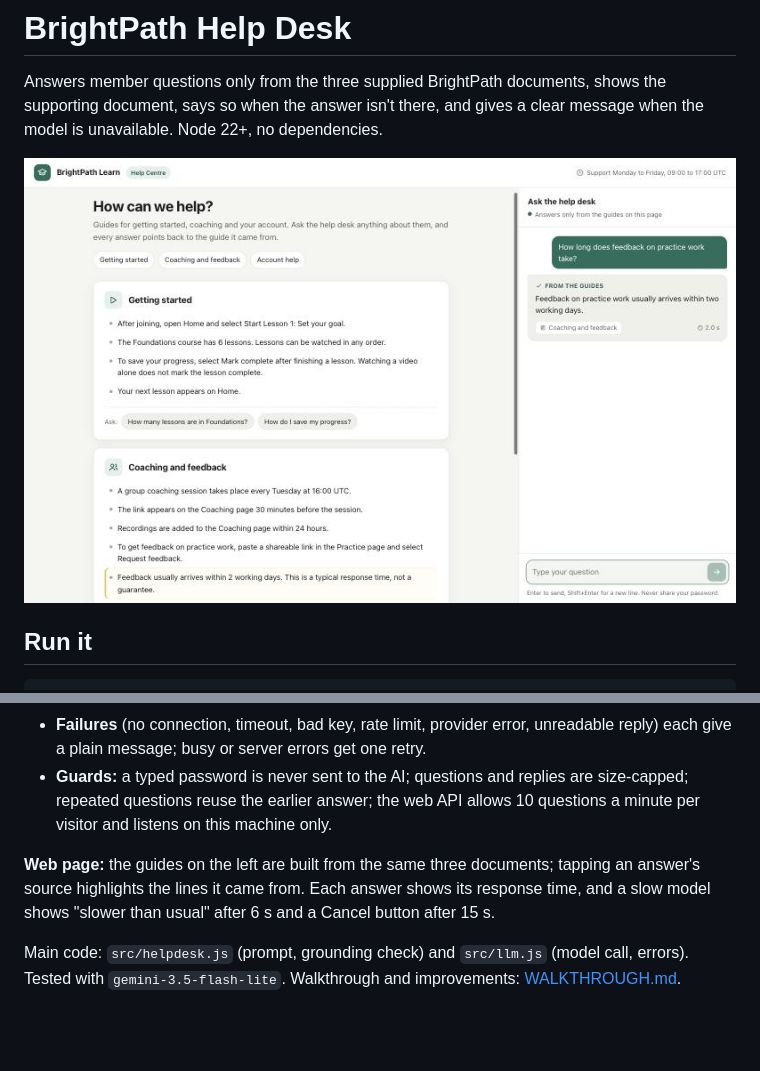
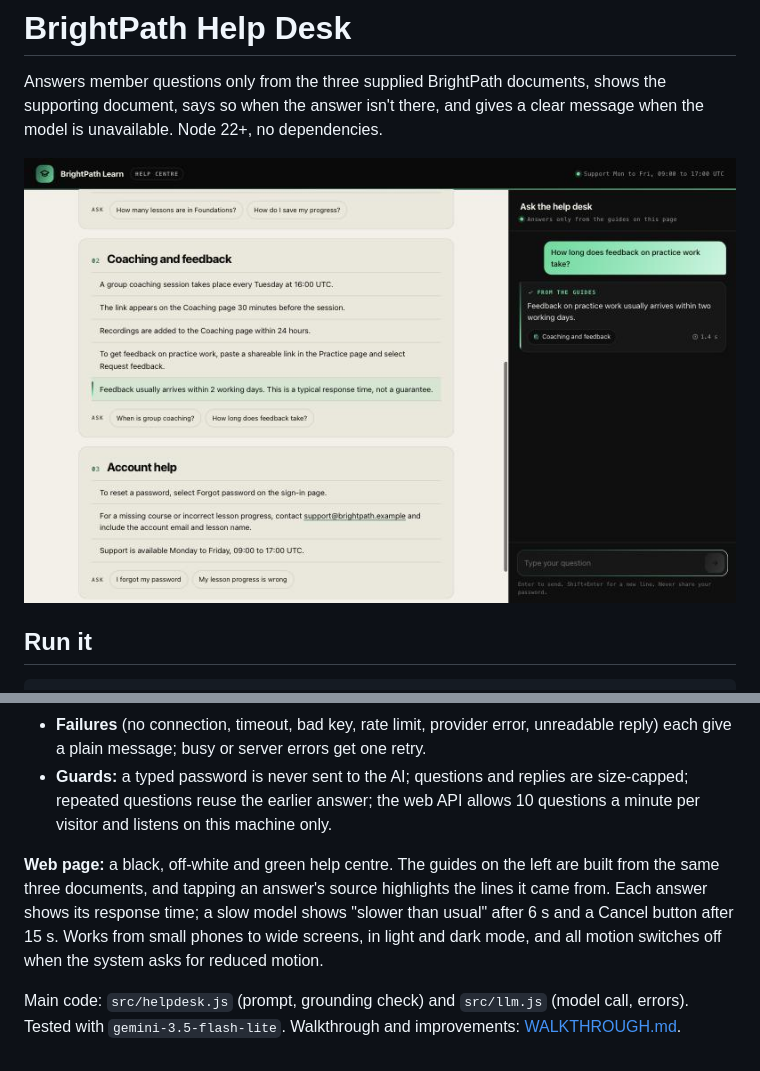
Before and after one commit to nshabalala/brightpath-helpdesk, a Markdown page: README.md, 2 parts joined by grey strips. GitHub-like rendering; pictures changed too: screenshot.png; blank space fills up the shorter version.

Commit message:
Black, off-white and green design with motion; checked phone to wide screen, light and dark

```diff
--- a/README.md
+++ b/README.md
@@ -29,6 +29,6 @@ npm run cases      # the three required cases on the real model, saved to result
 - **Failures** (no connection, timeout, bad key, rate limit, provider error, unreadable reply) each give a plain message; busy or server errors get one retry.
 - **Guards:** a typed password is never sent to the AI; questions and replies are size-capped; repeated questions reuse the earlier answer; the web API allows 10 questions a minute per visitor and listens on this machine only.
 
-**Web page:** the guides on the left are built from the same three documents; tapping an answer's source highlights the lines it came from. Each answer shows its response time, and a slow model shows "slower than usual" after 6 s and a Cancel button after 15 s.
+**Web page:** a black, off-white and green help centre. The guides on the left are built from the same three documents, and tapping an answer's source highlights the lines it came from. Each answer shows its response time; a slow model shows "slower than usual" after 6 s and a Cancel button after 15 s. Works from small phones to wide screens, in light and dark mode, and all motion switches off when the system asks for reduced motion.
 
 Main code: `src/helpdesk.js` (prompt, grounding check) and `src/llm.js` (model call, errors). Tested with `gemini-3.5-flash-lite`. Walkthrough and improvements: [WALKTHROUGH.md](WALKTHROUGH.md).
```
Also changed, not shown: WALKTHROUGH.md (+2 -2 lines), 1 other file.
